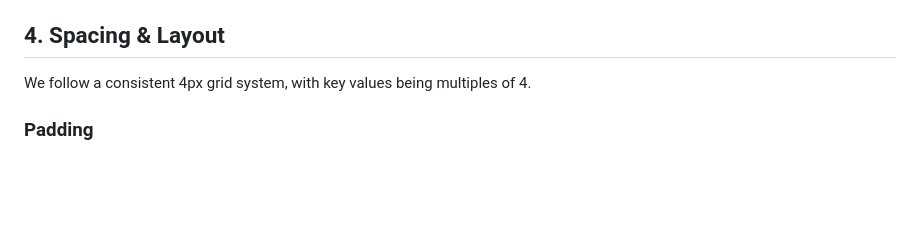
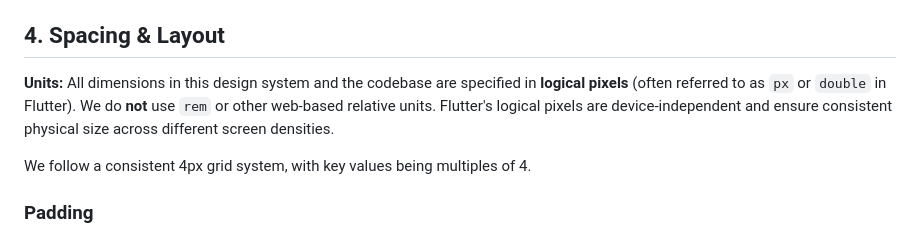
Before and after one commit to isaacw123434/Apptest, a Markdown page: client/DESIGN_SYSTEM.md, the part around the change. Drawn GitHub-style; blank space fills up the shorter version.

Commit message:
Update DESIGN_SYSTEM.md to specify logical pixels usage
Co-authored-by: isaacw123434 <188620241+isaacw123434@users.noreply.github.com>

```diff
--- a/client/DESIGN_SYSTEM.md
+++ b/client/DESIGN_SYSTEM.md
@@ -54,6 +54,9 @@ All colors are defined in `lib/utils/app_colors.dart`. We use an HSL-based syste
 - **Strong Text (`AppColors.slate900`)**: `#0F172A` - High-emphasis text.
 
 ## 4. Spacing & Layout
+
+**Units:**
+All dimensions in this design system and the codebase are specified in **logical pixels** (often referred to as `px` or `double` in Flutter). We do **not** use `rem` or other web-based relative units. Flutter's logical pixels are device-independent and ensure consistent physical size across different screen densities.
 
 We follow a consistent 4px grid system, with key values being multiples of 4.
 
```
